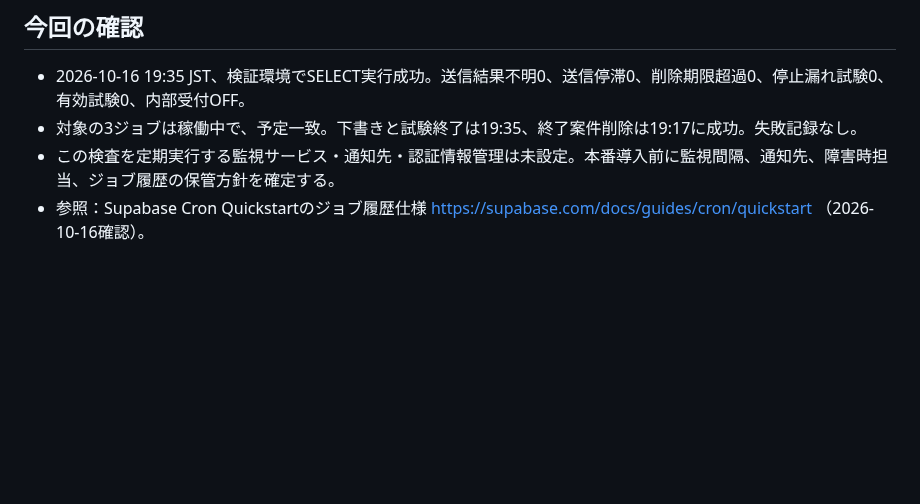
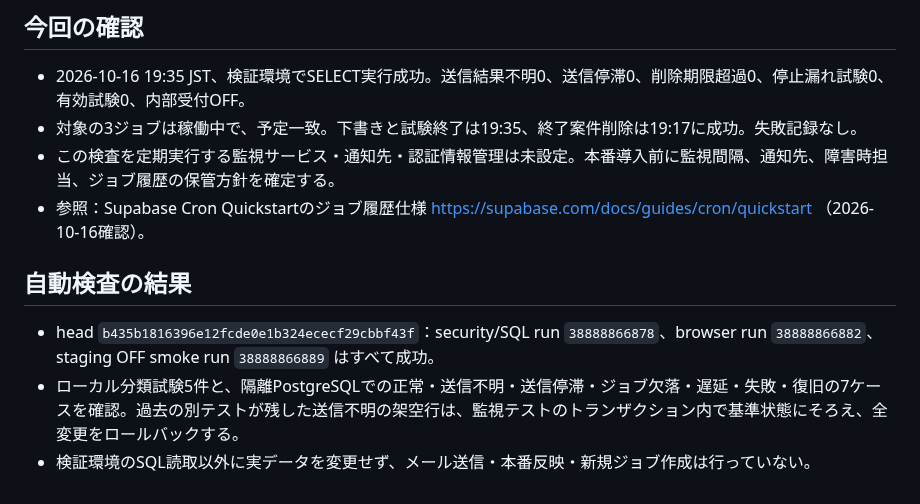
Before and after one commit to yuka19910307-create/rainbow-driver, a Markdown page: docs/cargo-monitoring.review.md, the part around the change. Drawn GitHub-style; blank space fills up the shorter version.

Commit message:
docs: record passing monitor classification and isolated database checks

```diff
--- a/docs/cargo-monitoring.review.md
+++ b/docs/cargo-monitoring.review.md
@@ -42,3 +42,9 @@ SQLを実行できる権限が必要。匿名/通常ログイン利用者へテ
 - 対象の3ジョブは稼働中で、予定一致。下書きと試験終了は19:35、終了案件削除は19:17に成功。失敗記録なし。
 - この検査を定期実行する監視サービス・通知先・認証情報管理は未設定。本番導入前に監視間隔、通知先、障害時担当、ジョブ履歴の保管方針を確定する。
 - 参照：Supabase Cron Quickstartのジョブ履歴仕様 https://supabase.com/docs/guides/cron/quickstart （2026-10-16確認）。
+
+## 自動検査の結果
+
+- head `b435b1816396e12fcde0e1b324ececf29cbbf43f`：security/SQL run `38888866878`、browser run `38888866882`、staging OFF smoke run `38888866889` はすべて成功。
+- ローカル分類試験5件と、隔離PostgreSQLでの正常・送信不明・送信停滞・ジョブ欠落・遅延・失敗・復旧の7ケースを確認。過去の別テストが残した送信不明の架空行は、監視テストのトランザクション内で基準状態にそろえ、全変更をロールバックする。
+- 検証環境のSQL読取以外に実データを変更せず、メール送信・本番反映・新規ジョブ作成は行っていない。
```
